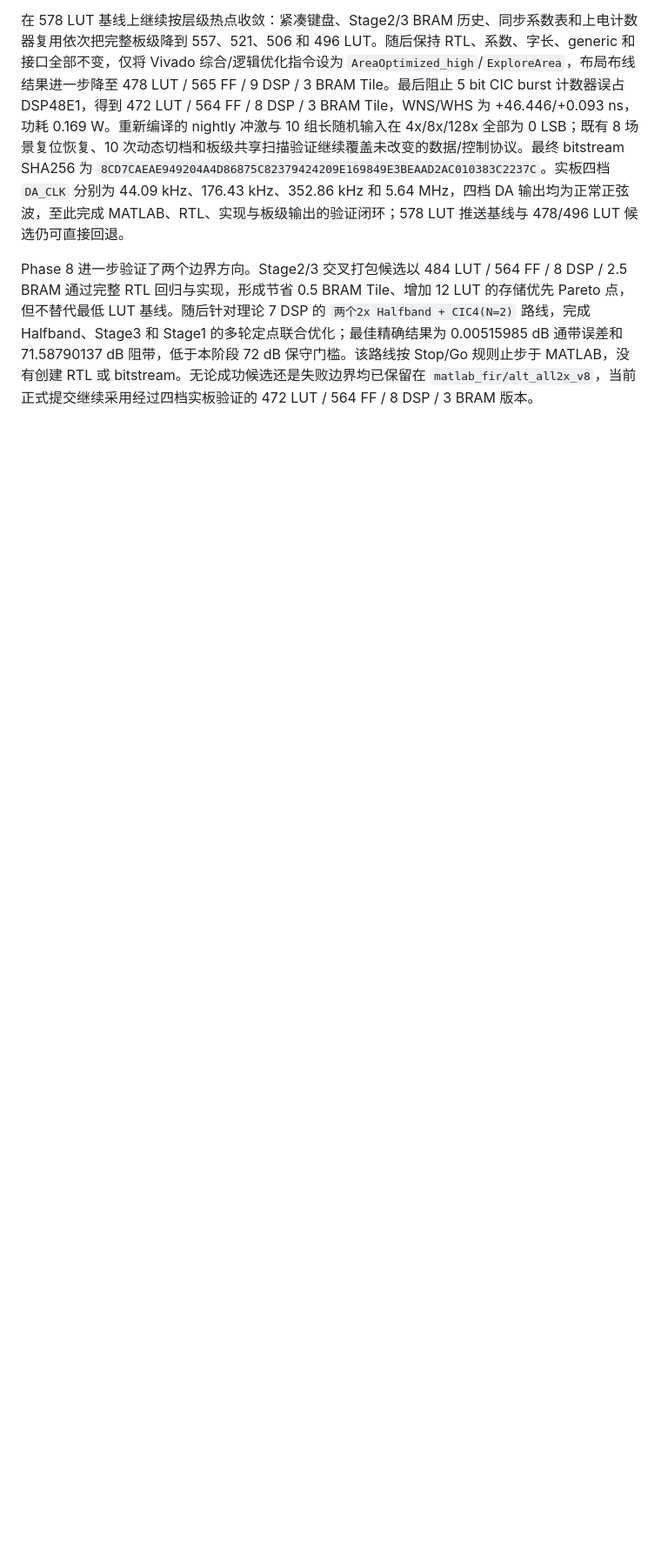
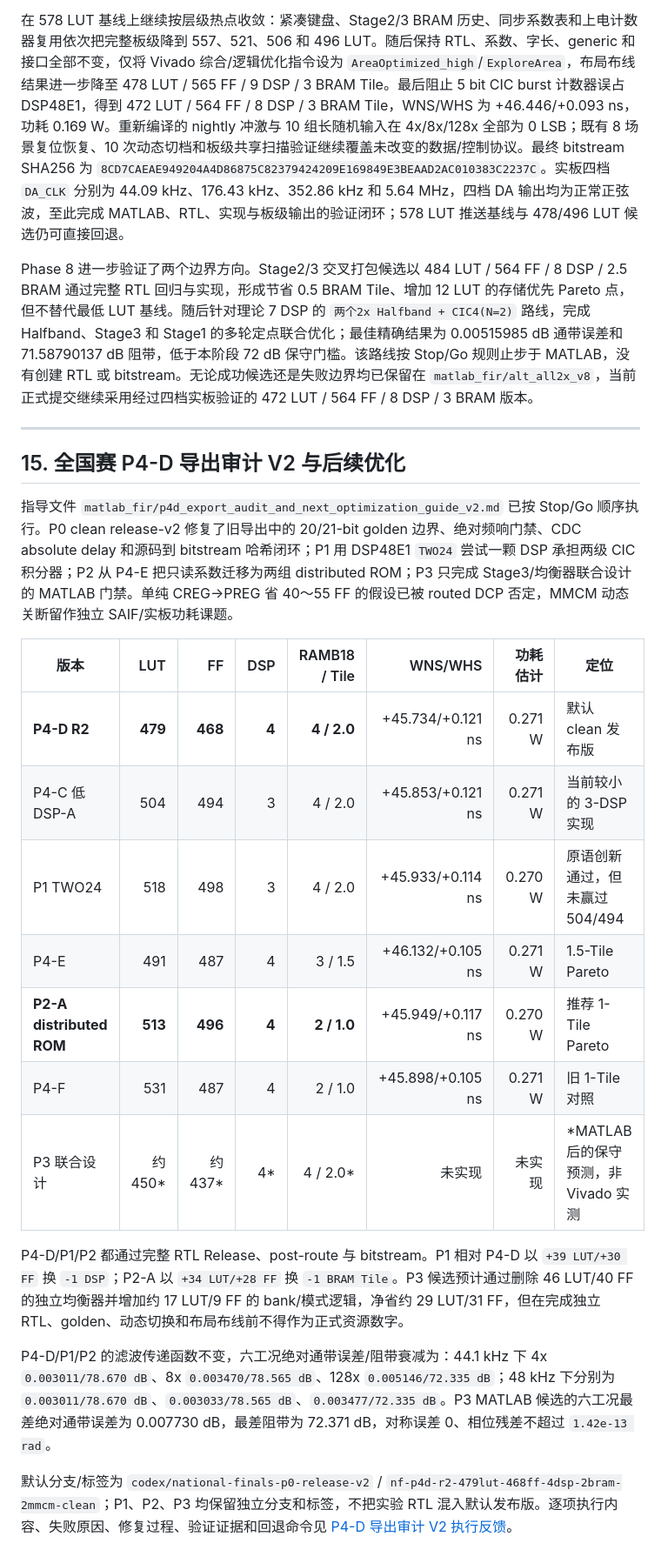
Before and after one commit to adudududua/fir-interpolation-filter-fpga, a Markdown page: README.md, the part around the change. Shown at 87% size. Rendered like a GitHub page; blank space fills up the shorter version.

Commit message:
docs: record P4-D audit v2 optimization outcomes

```diff
--- a/README.md
+++ b/README.md
@@ -2123,3 +2123,25 @@ Phase 7 在正确 CIC 插值结构上先完成独立低速补偿 FIR，确认其
 在 578 LUT 基线上继续按层级热点收敛：紧凑键盘、Stage2/3 BRAM 历史、同步系数表和上电计数器复用依次把完整板级降到 557、521、506 和 496 LUT。随后保持 RTL、系数、字长、generic 和接口全部不变，仅将 Vivado 综合/逻辑优化指令设为 `AreaOptimized_high`/`ExploreArea`，布局布线结果进一步降至 478 LUT / 565 FF / 9 DSP / 3 BRAM Tile。最后阻止 5 bit CIC burst 计数器误占 DSP48E1，得到 472 LUT / 564 FF / 8 DSP / 3 BRAM Tile，WNS/WHS 为 +46.446/+0.093 ns，功耗 0.169 W。重新编译的 nightly 冲激与 10 组长随机输入在 4x/8x/128x 全部为 0 LSB；既有 8 场景复位恢复、10 次动态切档和板级共享扫描验证继续覆盖未改变的数据/控制协议。最终 bitstream SHA256 为 `8CD7CAEAE949204A4D86875C82379424209E169849E3BEAAD2AC010383C2237C`。实板四档 `DA_CLK` 分别为 44.09 kHz、176.43 kHz、352.86 kHz 和 5.64 MHz，四档 DA 输出均为正常正弦波，至此完成 MATLAB、RTL、实现与板级输出的验证闭环；578 LUT 推送基线与 478/496 LUT 候选仍可直接回退。
 
 Phase 8 进一步验证了两个边界方向。Stage2/3 交叉打包候选以 484 LUT / 564 FF / 8 DSP / 2.5 BRAM 通过完整 RTL 回归与实现，形成节省 0.5 BRAM Tile、增加 12 LUT 的存储优先 Pareto 点，但不替代最低 LUT 基线。随后针对理论 7 DSP 的 `两个2x Halfband + CIC4(N=2)` 路线，完成 Halfband、Stage3 和 Stage1 的多轮定点联合优化；最佳精确结果为 0.00515985 dB 通带误差和 71.58790137 dB 阻带，低于本阶段 72 dB 保守门槛。该路线按 Stop/Go 规则止步于 MATLAB，没有创建 RTL 或 bitstream。无论成功候选还是失败边界均已保留在 `matlab_fir/alt_all2x_v8`，当前正式提交继续采用经过四档实板验证的 472 LUT / 564 FF / 8 DSP / 3 BRAM 版本。
+
+---
+
+## 15. 全国赛 P4-D 导出审计 V2 与后续优化
+
+指导文件 `matlab_fir/p4d_export_audit_and_next_optimization_guide_v2.md` 已按 Stop/Go 顺序执行。P0 clean release-v2 修复了旧导出中的 20/21-bit golden 边界、绝对频响门禁、CDC absolute delay 和源码到 bitstream 哈希闭环；P1 用 DSP48E1 `TWO24` 尝试一颗 DSP 承担两级 CIC 积分器；P2 从 P4-E 把只读系数迁移为两组 distributed ROM；P3 只完成 Stage3/均衡器联合设计的 MATLAB 门禁。单纯 CREG→PREG 省 40～55 FF 的假设已被 routed DCP 否定，MMCM 动态关断留作独立 SAIF/实板功耗课题。
+
+| 版本 | LUT | FF | DSP | RAMB18 / Tile | WNS/WHS | 功耗估计 | 定位 |
+|---|---:|---:|---:|---:|---:|---:|---|
+| **P4-D R2** | **479** | **468** | **4** | **4 / 2.0** | +45.734/+0.121 ns | 0.271 W | 默认 clean 发布版 |
+| P4-C 低 DSP-A | 504 | 494 | 3 | 4 / 2.0 | +45.853/+0.121 ns | 0.271 W | 当前较小的 3-DSP 实现 |
+| P1 TWO24 | 518 | 498 | 3 | 4 / 2.0 | +45.933/+0.114 ns | 0.270 W | 原语创新通过，但未赢过 504/494 |
+| P4-E | 491 | 487 | 4 | 3 / 1.5 | +46.132/+0.105 ns | 0.271 W | 1.5-Tile Pareto |
+| **P2-A distributed ROM** | **513** | **496** | **4** | **2 / 1.0** | +45.949/+0.117 ns | 0.270 W | 推荐 1-Tile Pareto |
+| P4-F | 531 | 487 | 4 | 2 / 1.0 | +45.898/+0.105 ns | 0.271 W | 旧 1-Tile 对照 |
+| P3 联合设计 | 约450* | 约437* | 4* | 4 / 2.0* | 未实现 | 未实现 | *MATLAB 后的保守预测，非 Vivado 实测 |
+
+P4-D/P1/P2 都通过完整 RTL Release、post-route 与 bitstream。P1 相对 P4-D 以 `+39 LUT/+30 FF` 换 `-1 DSP`；P2-A 以 `+34 LUT/+28 FF` 换 `-1 BRAM Tile`。P3 候选预计通过删除 46 LUT/40 FF 的独立均衡器并增加约 17 LUT/9 FF 的 bank/模式逻辑，净省约 29 LUT/31 FF，但在完成独立 RTL、golden、动态切换和布局布线前不得作为正式资源数字。
+
+P4-D/P1/P2 的滤波传递函数不变，六工况绝对通带误差/阻带衰减为：44.1 kHz 下 4x `0.003011/78.670 dB`、8x `0.003470/78.565 dB`、128x `0.005146/72.335 dB`；48 kHz 下分别为 `0.003011/78.670 dB`、`0.003033/78.565 dB`、`0.003477/72.335 dB`。P3 MATLAB 候选的六工况最差绝对通带误差为 0.007730 dB，最差阻带为 72.371 dB，对称误差 0、相位残差不超过 `1.42e-13 rad`。
+
+默认分支/标签为 `codex/national-finals-p0-release-v2` / `nf-p4d-r2-479lut-468ff-4dsp-2bram-2mmcm-clean`；P1、P2、P3 均保留独立分支和标签，不把实验 RTL 混入默认发布版。逐项执行内容、失败原因、修复过程、验证证据和回退命令见 [P4-D 导出审计 V2 执行反馈](matlab_fir/national_finals/results/p4d_export_audit_and_next_optimization_guide_v2_execution_feedback.md)。
```
Also changed, not shown: matlab_fir/national_finals/README.md (+16 -0 lines), 1 other file.
